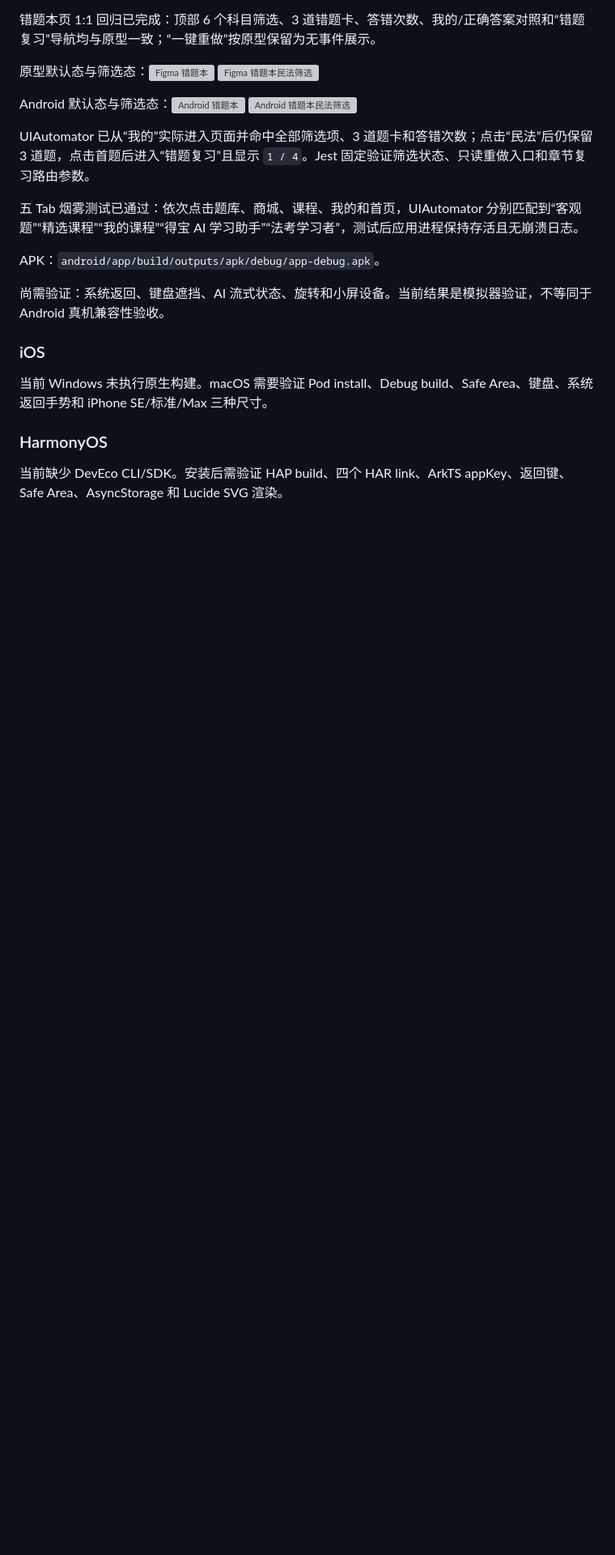
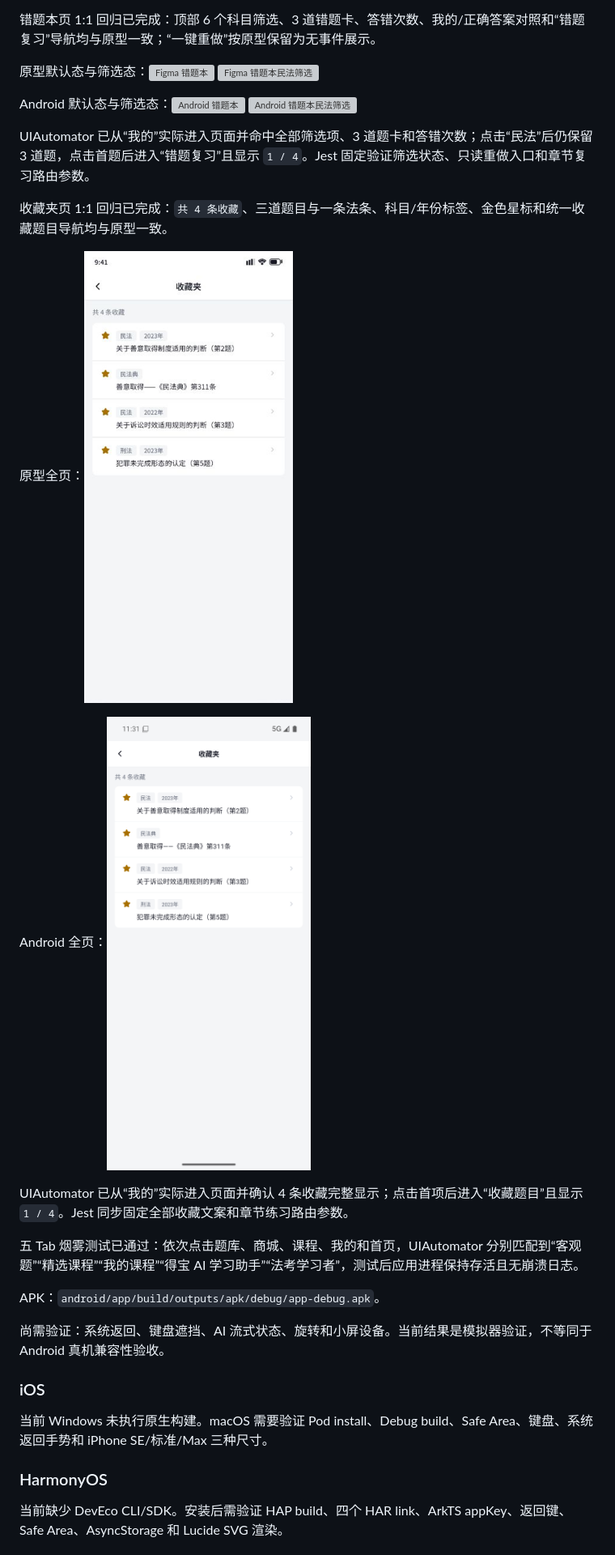
Before and after one commit to Ryan-0919/debaoapp, a Markdown page: debao-mobile/docs/TESTING.md, the part around the change printed below. Shown: that part at 81% size. GitHub-like rendering; pictures changed too: debao-mobile/docs/screenshots/android-favorites.png (added), debao-mobile/docs/screenshots/figma-favorites.png (added); blank space fills up the shorter version; grey boxes are pictures that could not be loaded.

```diff
--- a/debao-mobile/docs/TESTING.md
+++ b/debao-mobile/docs/TESTING.md
@@ -180,6 +180,14 @@ Android 默认态与筛选态：![Android 错题本](screenshots/android-mistake
 
 UIAutomator 已从“我的”实际进入页面并命中全部筛选项、3 道题卡和答错次数；点击“民法”后仍保留 3 道题，点击首题后进入“错题复习”且显示 `1 / 4`。Jest 固定验证筛选状态、只读重做入口和章节复习路由参数。
 
+收藏夹页 1:1 回归已完成：`共 4 条收藏`、三道题目与一条法条、科目/年份标签、金色星标和统一收藏题目导航均与原型一致。
+
+原型全页：![Figma 收藏夹](screenshots/figma-favorites.png)
+
+Android 全页：![Android 收藏夹](screenshots/android-favorites.png)
+
+UIAutomator 已从“我的”实际进入页面并确认 4 条收藏完整显示；点击首项后进入“收藏题目”且显示 `1 / 4`。Jest 同步固定全部收藏文案和章节练习路由参数。
+
 五 Tab 烟雾测试已通过：依次点击题库、商城、课程、我的和首页，UIAutomator 分别匹配到“客观题”“精选课程”“我的课程”“得宝 AI 学习助手”“法考学习者”，测试后应用进程保持存活且无崩溃日志。
 
 APK：`android/app/build/outputs/apk/debug/app-debug.apk`。
```
Also changed, not shown: other parts of debao-mobile/docs/TESTING.md (+1 -1 lines), debao-mobile/docs/PAGE_PARITY_MATRIX.md (+10 -1 lines), debao-mobile/docs/PROGRESS.md (+5 -4 lines), 3 other files.
